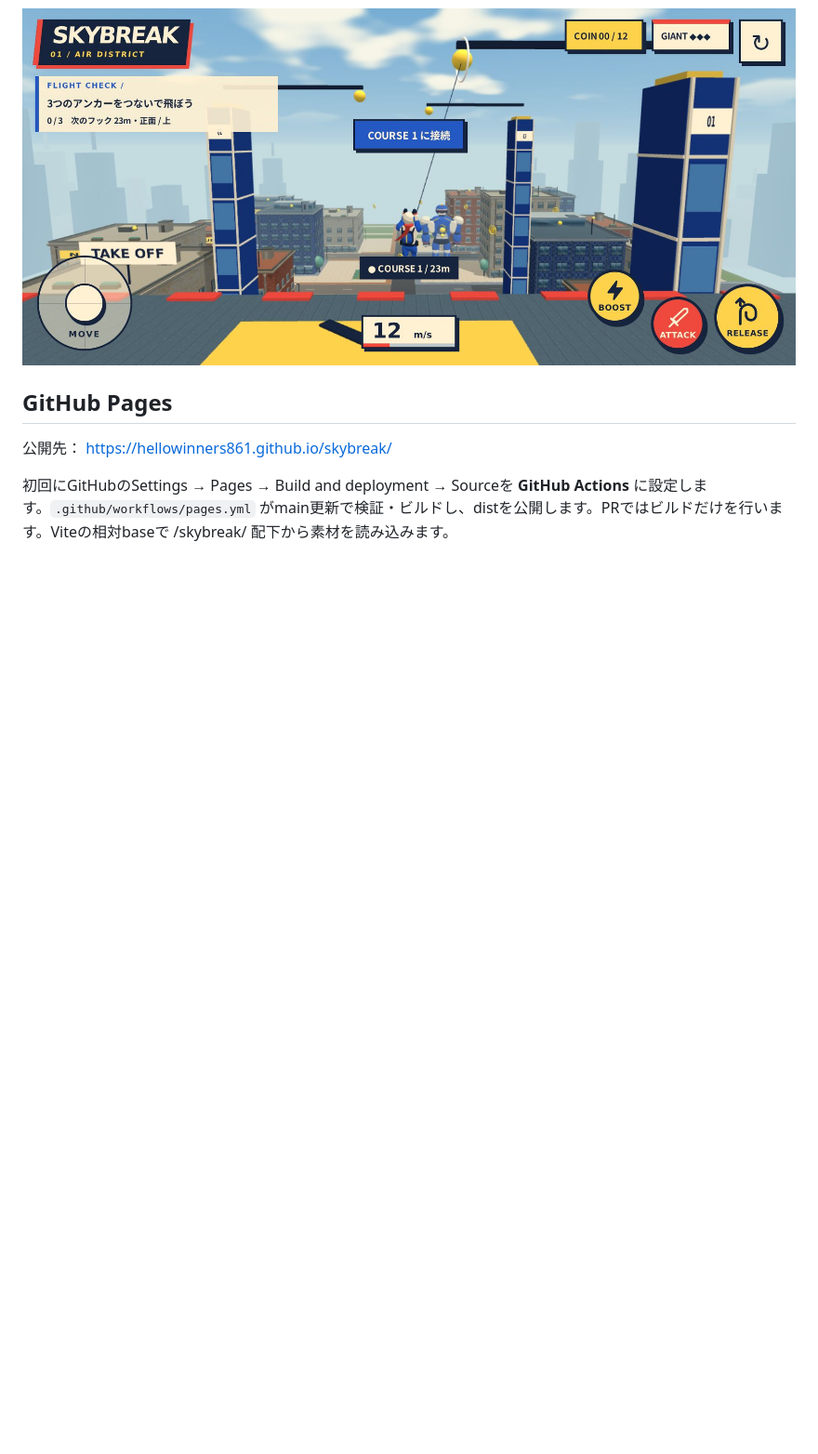
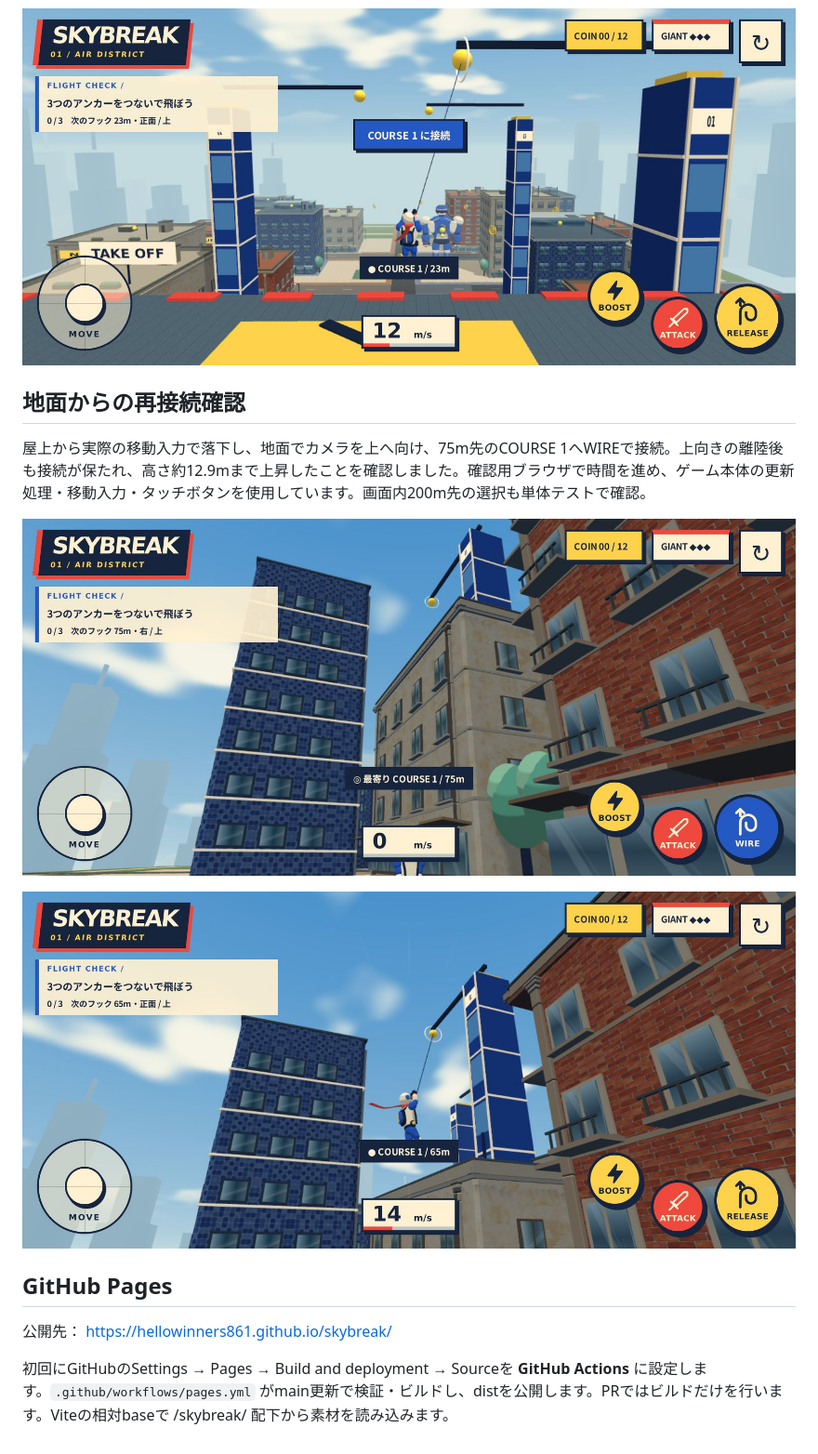
Before and after one commit to hellowinners861/skybreak, a Markdown page: docs/visible-wire-flight.md, the part around the change printed below. Shown: that part at 93% size. Rendered like a GitHub page; pictures changed too: docs/images/ground-wire-flight.jpg (added), docs/images/ground-wire-ready.jpg (added); blank space fills up the shorter version.

Commit message:
Allow all visible hooks and street-level wire takeoff

```diff
--- a/docs/visible-wire-flight.md
+++ b/docs/visible-wire-flight.md
@@ -22,6 +24,14 @@ WIREを押した時点で、画面全体に映っているポイントの中か
 
 ![WIRE接続後](images/visible-wire-flight.jpg)
 
+## 地面からの再接続確認
+
+屋上から実際の移動入力で落下し、地面でカメラを上へ向け、75m先のCOURSE 1へWIREで接続。上向きの離陸後も接続が保たれ、高さ約12.9mまで上昇したことを確認しました。確認用ブラウザで時間を進め、ゲーム本体の更新処理・移動入力・タッチボタンを使用しています。画面内200m先の選択も単体テストで確認。
+
+![地面での候補](images/ground-wire-ready.jpg)
+
+![地面から再離陸](images/ground-wire-flight.jpg)
+
 ## GitHub Pages
 
 公開先： https://hellowinners861.github.io/skybreak/
```
Also changed, not shown: other parts of docs/visible-wire-flight.md (+5 -3 lines), README.md (+2 -2 lines), 4 other files.
